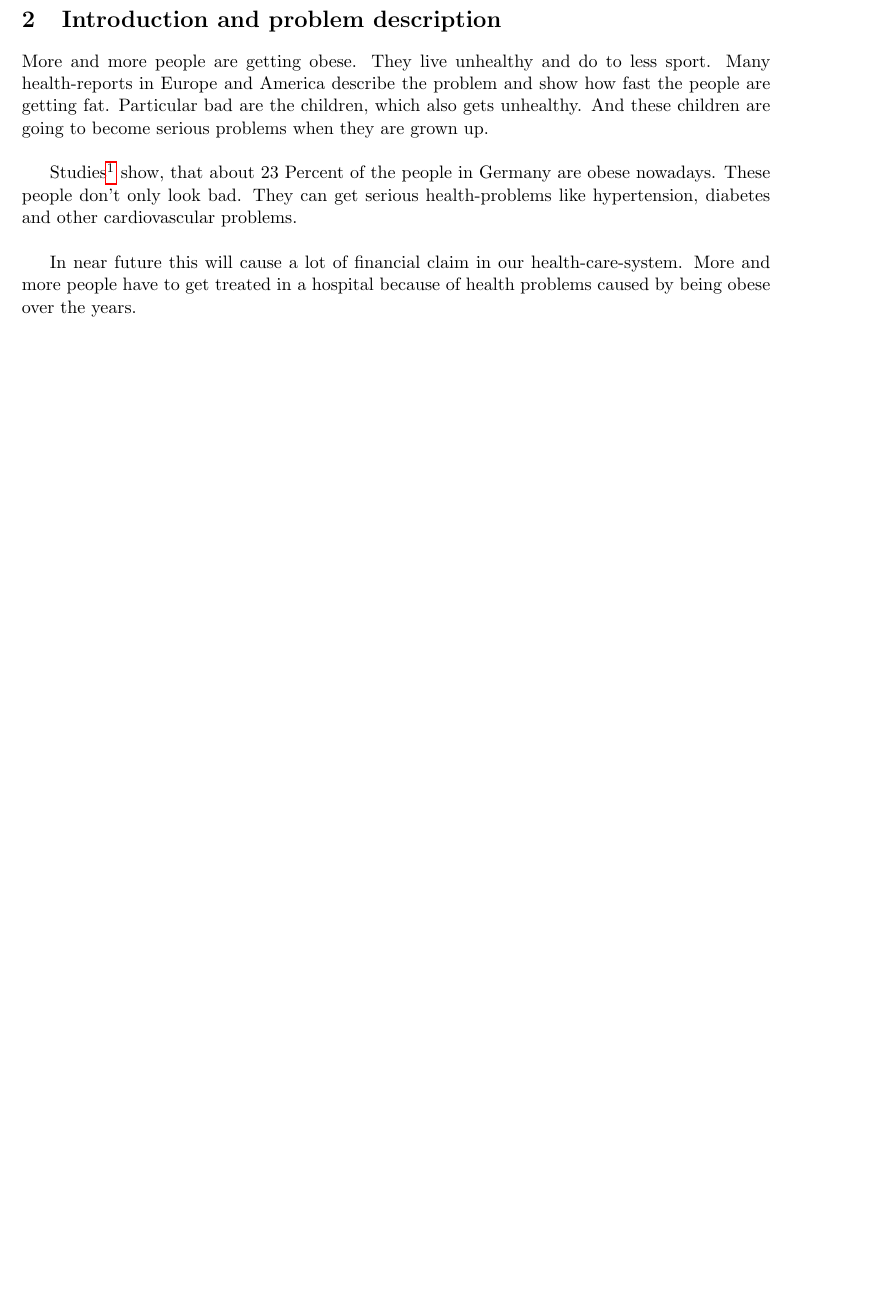
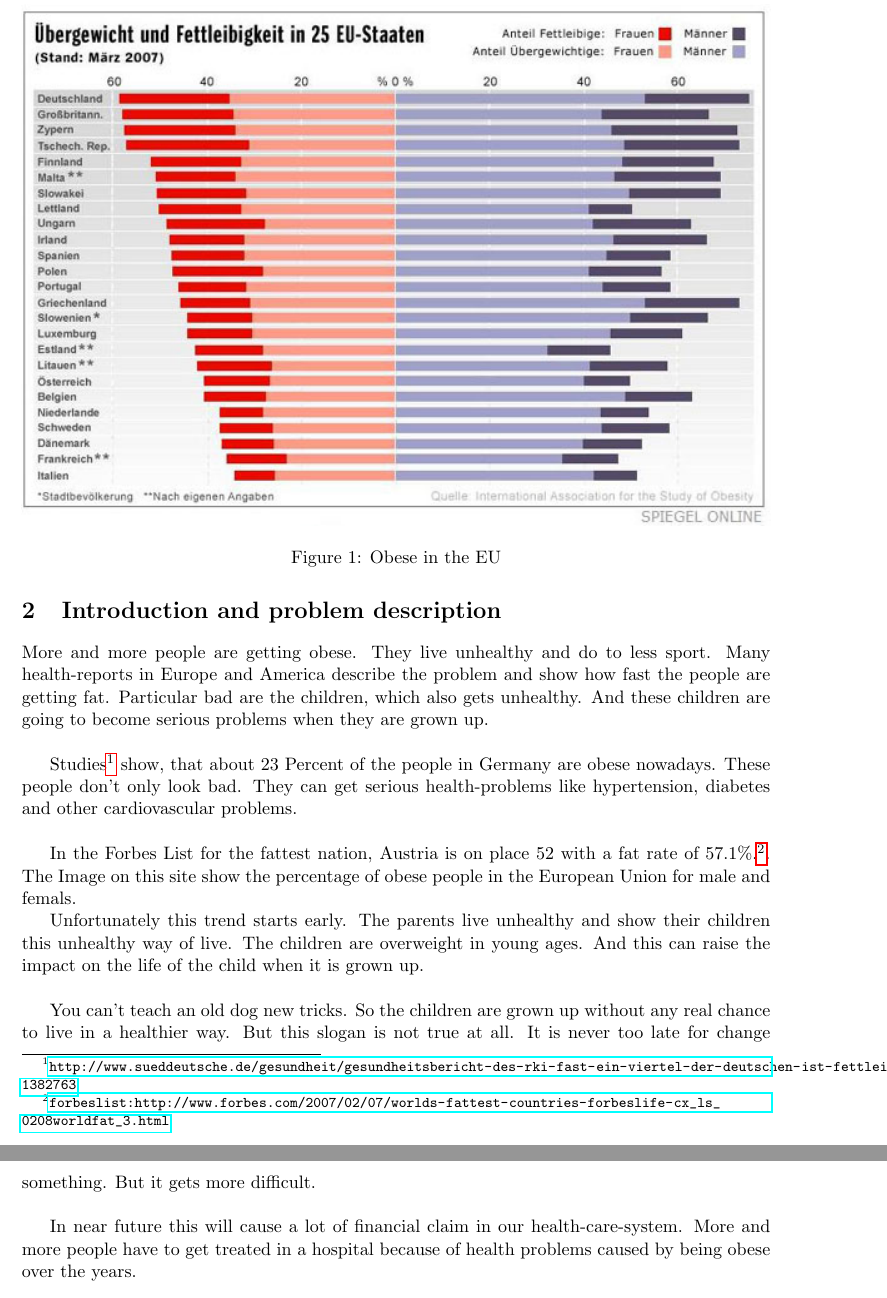
Before and after one commit to myell0w/TU-WS12-MSWP, a LaTeX document (paper/mswp2012-proposal.tex): part of page 5 of 11 before the commit and two parts of pages 5 and 6 of 12 after it, the two joined at a grey line, cut at the place of the change, the shorter picture padded with empty space. Compiled offline with pdfLaTeX.

Commit message:
paar änderungen an indroduction

```diff
--- a/paper/mswp2012-proposal.tex
+++ b/paper/mswp2012-proposal.tex
@@ -186,6 +186,19 @@ The goals of the platform:
 More and more people are getting obese. They live unhealthy and do to less sport. Many health-reports in Europe and America describe the problem and show how fast the people are getting fat. Particular bad are the children, which also gets unhealthy. And these children are going to become serious problems when they are grown up. \\
 
 Studies\footnote{\url{http://www.sueddeutsche.de/gesundheit/gesundheitsbericht-des-rki-fast-ein-viertel-der-deutschen-ist-fettleibig-1.1382763}} show, that about 23 Percent of the people in Germany are obese nowadays. These people don’t only look bad. They can get serious health-problems like hypertension, diabetes and other cardiovascular problems.  \\
+
+In the Forbes List for the fattest nation, Austria is on place 52 with a fat rate of 57.1\%.\footnote{\url{forbes list: http://www.forbes.com/2007/02/07/worlds-fattest-countries-forbeslife-cx_ls_0208worldfat_3.html}}. The Image on this site show the percentage of obese people in the European Union for male and femals.
+
+\begin{figure}[tb]
+	\centering
+	\includegraphics[width=1\textwidth]{images/introduction/1.jpg}
+	\caption{Obese in the EU}
+	\label{fig:obese_in_eu_pdf}
+\end{figure}
+
+Unfortunately this trend starts early. The parents live unhealthy and show their children this unhealthy way of live. The children are overweight in young ages. And this can raise the impact on the life of the child when it is grown up. \\
+
+You can't teach an old dog new tricks. So the children are grown up without any real chance to live in a healthier way. But this slogan is not true at all. It is never too late for change something. But it gets more difficult. \\
 
 In near future this will cause a lot of financial claim in our health-care-system. More and more people have to get treated in a hospital because of health problems caused by being obese over the years.  \\
 
```
Also changed, not shown: paper/images/introduction/1.jpg (added), paper/mswp2012-proposal.pdf.
